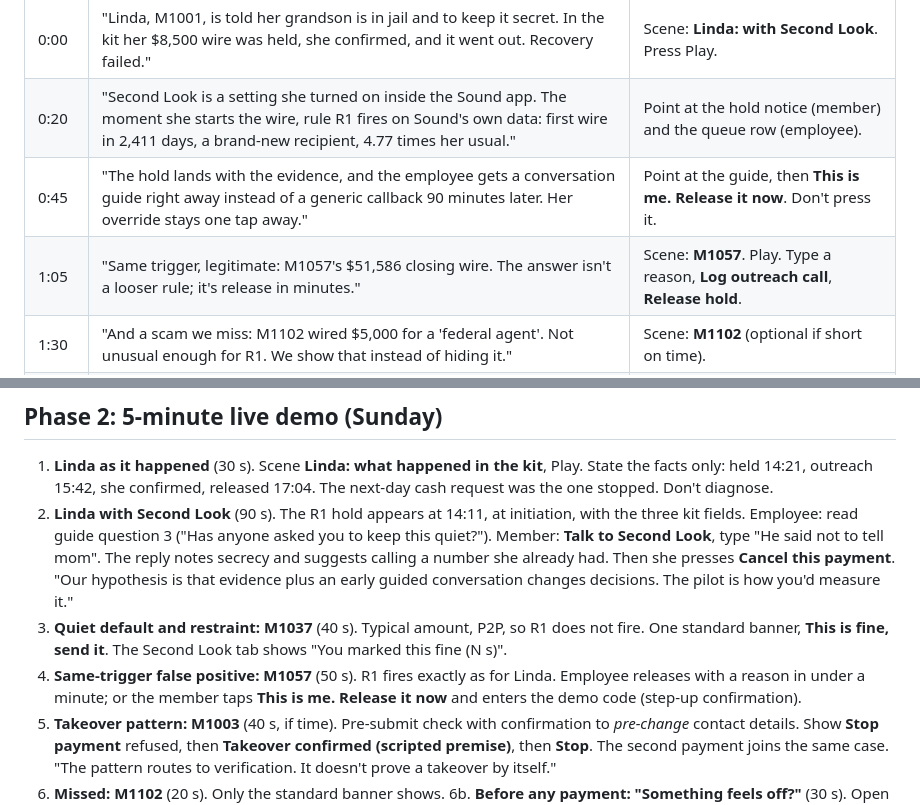
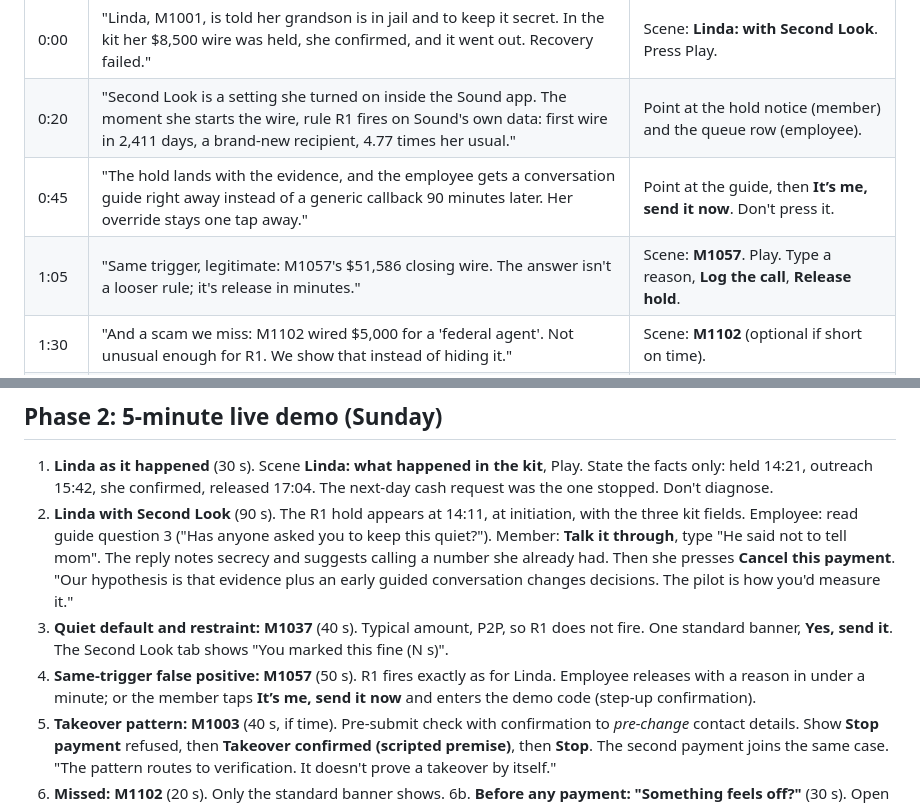
Before and after one commit to bhargavap21/huskyhacks, a Markdown page: DEMO.md, 2 parts joined by grey strips. Rendered like a GitHub page.

Commit message:
Demo script: match current button labels
Co-Authored-By: Claude Opus 5.5 <noreply@anthropic.com>

```diff
--- a/DEMO.md
+++ b/DEMO.md
@@ -15,8 +15,8 @@ Say these out loud every time:
 |---|---|---|
 | 0:00 | "Linda, M1001, is told her grandson is in jail and to keep it secret. In the kit her $8,500 wire was held, she confirmed, and it went out. Recovery failed." | Scene: **Linda: with Second Look**. Press Play. |
 | 0:20 | "Second Look is a setting she turned on inside the Sound app. The moment she starts the wire, rule R1 fires on Sound's own data: first wire in 2,411 days, a brand-new recipient, 4.77 times her usual." | Point at the hold notice (member) and the queue row (employee). |
-| 0:45 | "The hold lands with the evidence, and the employee gets a conversation guide right away instead of a generic callback 90 minutes later. Her override stays one tap away." | Point at the guide, then **This is me. Release it now**. Don't press it. |
-| 1:05 | "Same trigger, legitimate: M1057's $51,586 closing wire. The answer isn't a looser rule; it's release in minutes." | Scene: **M1057**. Play. Type a reason, **Log outreach call**, **Release hold**. |
+| 0:45 | "The hold lands with the evidence, and the employee gets a conversation guide right away instead of a generic callback 90 minutes later. Her override stays one tap away." | Point at the guide, then **It’s me, send it now**. Don't press it. |
+| 1:05 | "Same trigger, legitimate: M1057's $51,586 closing wire. The answer isn't a looser rule; it's release in minutes." | Scene: **M1057**. Play. Type a reason, **Log the call**, **Release hold**. |
 | 1:30 | "And a scam we miss: M1102 wired $5,000 for a 'federal agent'. Not unusual enough for R1. We show that instead of hiding it." | Scene: **M1102** (optional if short on time). |
 | 1:40 | (Optional) "And members can talk it through before any money moves." | Home card **Something feels off?** → type one line → **Talk to a person at Sound**. |
 | 1:45 | "Opt-in, no new app, quiet by default, employees in the loop, and only powers Sound already has." | Open **About this concept** if asked. |
@@ -26,9 +26,9 @@ Say these out loud every time:
 ## Phase 2: 5-minute live demo (Sunday)
 
 1. **Linda as it happened** (30 s). Scene **Linda: what happened in the kit**, Play. State the facts only: held 14:21, outreach 15:42, she confirmed, released 17:04. The next-day cash request was the one stopped. Don't diagnose.
-2. **Linda with Second Look** (90 s). The R1 hold appears at 14:11, at initiation, with the three kit fields. Employee: read guide question 3 ("Has anyone asked you to keep this quiet?"). Member: **Talk to Second Look**, type "He said not to tell mom". The reply notes secrecy and suggests calling a number she already had. Then she presses **Cancel this payment**. "Our hypothesis is that evidence plus an early guided conversation changes decisions. The pilot is how you'd measure it."
-3. **Quiet default and restraint: M1037** (40 s). Typical amount, P2P, so R1 does not fire. One standard banner, **This is fine, send it**. The Second Look tab shows "You marked this fine (N s)".
-4. **Same-trigger false positive: M1057** (50 s). R1 fires exactly as for Linda. Employee releases with a reason in under a minute; or the member taps **This is me. Release it now** and enters the demo code (step-up confirmation).
+2. **Linda with Second Look** (90 s). The R1 hold appears at 14:11, at initiation, with the three kit fields. Employee: read guide question 3 ("Has anyone asked you to keep this quiet?"). Member: **Talk it through**, type "He said not to tell mom". The reply notes secrecy and suggests calling a number she already had. Then she presses **Cancel this payment**. "Our hypothesis is that evidence plus an early guided conversation changes decisions. The pilot is how you'd measure it."
+3. **Quiet default and restraint: M1037** (40 s). Typical amount, P2P, so R1 does not fire. One standard banner, **Yes, send it**. The Second Look tab shows "You marked this fine (N s)".
+4. **Same-trigger false positive: M1057** (50 s). R1 fires exactly as for Linda. Employee releases with a reason in under a minute; or the member taps **It’s me, send it now** and enters the demo code (step-up confirmation).
 5. **Takeover pattern: M1003** (40 s, if time). Pre-submit check with confirmation to *pre-change* contact details. Show **Stop payment** refused, then **Takeover confirmed (scripted premise)**, then **Stop**. The second payment joins the same case. "The pattern routes to verification. It doesn't prove a takeover by itself."
 6. **Missed: M1102** (20 s). Only the standard banner shows.
 6b. **Before any payment: "Something feels off?"** (30 s). Open `/?chat=general&view=member` (or the card on the member home screen). Type "Someone from Sound's fraud team called and wants the code I just got by text." Second Look explains that a real credit union never asks for a texted code and asks whether the code was shared. Tap **Talk to a person at Sound**: the request appears for the employee under **Members asking to talk**. **I already sent money** shows recovery steps and flags the recovery team as urgent.
```
